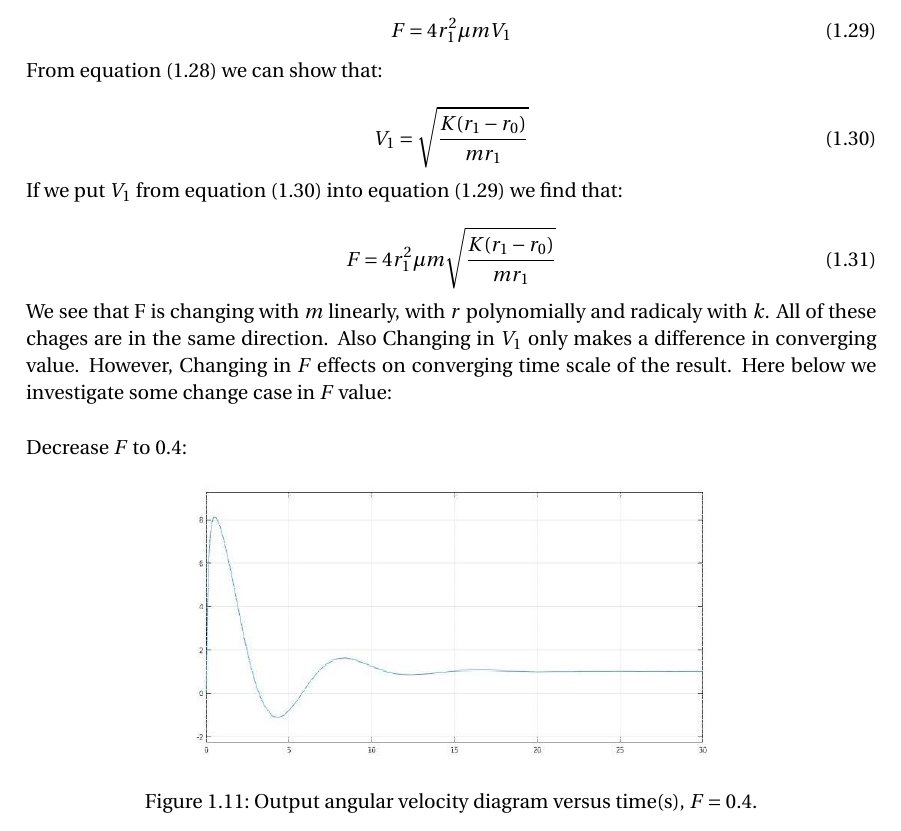
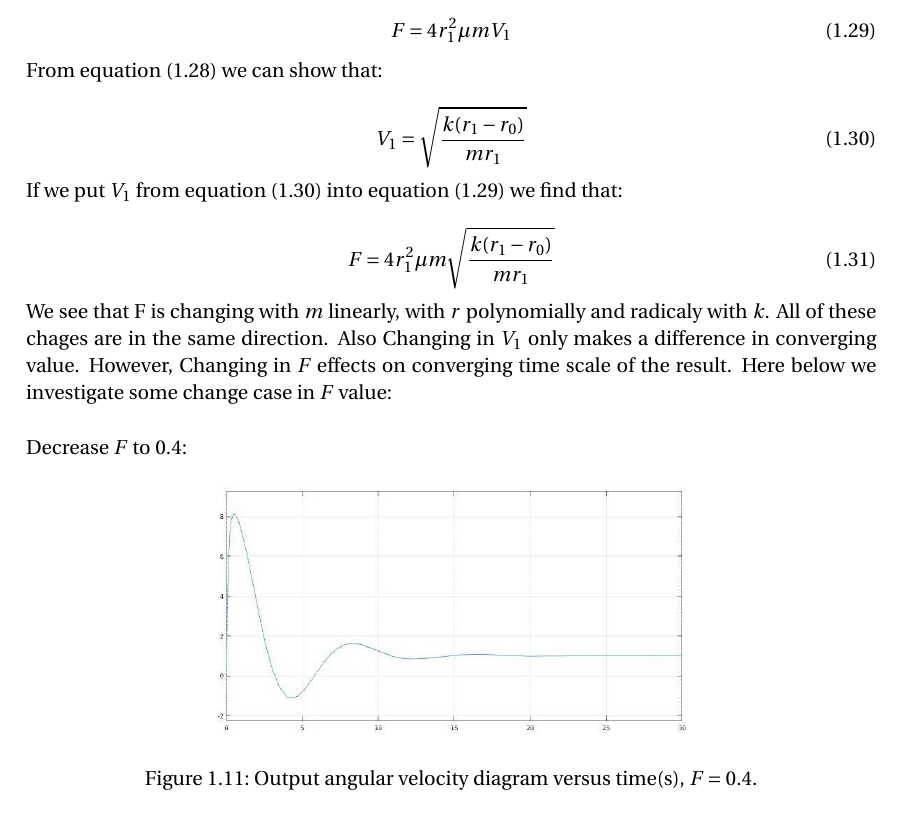
Before and after one commit to aliseyfi75/IndustrialControl, a LaTeX document (Project 1/Report/main.tex): part of page 8 of 10 before the commit and part of page 8 of 11 after it, cut so that both start at the same text. Compiled offline with pdfLaTeX.

Commit message:
correcting typos

```diff
--- a/Project 1/Report/main.tex
+++ b/Project 1/Report/main.tex
@@ -250,13 +250,13 @@ F=4 r_{1}^{2} \mu m V_{1}
 From equation $(1.28)$ we can show that:
 
 \begin{equation}
-V_1 = \sqrt{\frac{K(r_1 - r_0)}{mr_1}}
+V_1 = \sqrt{\frac{k(r_1 - r_0)}{mr_1}}
 \end{equation}
 
 If we put $V_1$ from equation $(1.30)$ into equation $(1.29)$ we find that:
 
 \begin{equation}
-F = 4r_1^2\mu m\sqrt{\frac{K(r_1 - r_0)}{mr_1}}
+F = 4r_1^2\mu m\sqrt{\frac{k(r_1 - r_0)}{mr_1}}
 \end{equation}
 
 We see that F is changing with $m$ linearly, with $r$ polynomially and radicaly with $k$. All of these chages are in the same direction. Also Changing in $V_1$ only makes a difference in converging value. However, Changing in $F$ effects on converging time scale of the result. Here below  we investigate some change case in $F$ value:\\
@@ -264,14 +264,14 @@ We see that F is changing with $m$ linearly, with $r$ polynomially and radicaly
 Decrease $F$ to $0.4$:
 \begin{figure}[h]
 	\centering
-	\includegraphics[width=0.6\columnwidth]{images/p12.jpg}
+	\includegraphics[width=0.55\columnwidth]{images/p12.jpg}
 	\caption{Output angular velocity diagram versus time(s), $F = 0.4$.}
 \end{figure}
 \newpage
 Decrease $F$ to $0.2$:
 \begin{figure}[h]
 	\centering
-	\includegraphics[width=0.6\columnwidth]{images/p11.jpg}
+	\includegraphics[width=0.55\columnwidth]{images/p11.jpg}
 	\caption{Output angular velocity diagram versus time(s), $F = 0.2$.}
 \end{figure} \newline
 Increase $F$ to $1$:
```
Also changed, not shown: Project 1/Report/main.pdf, Project 1/Report/main.tex (1 more changed lines), 2 other files.
